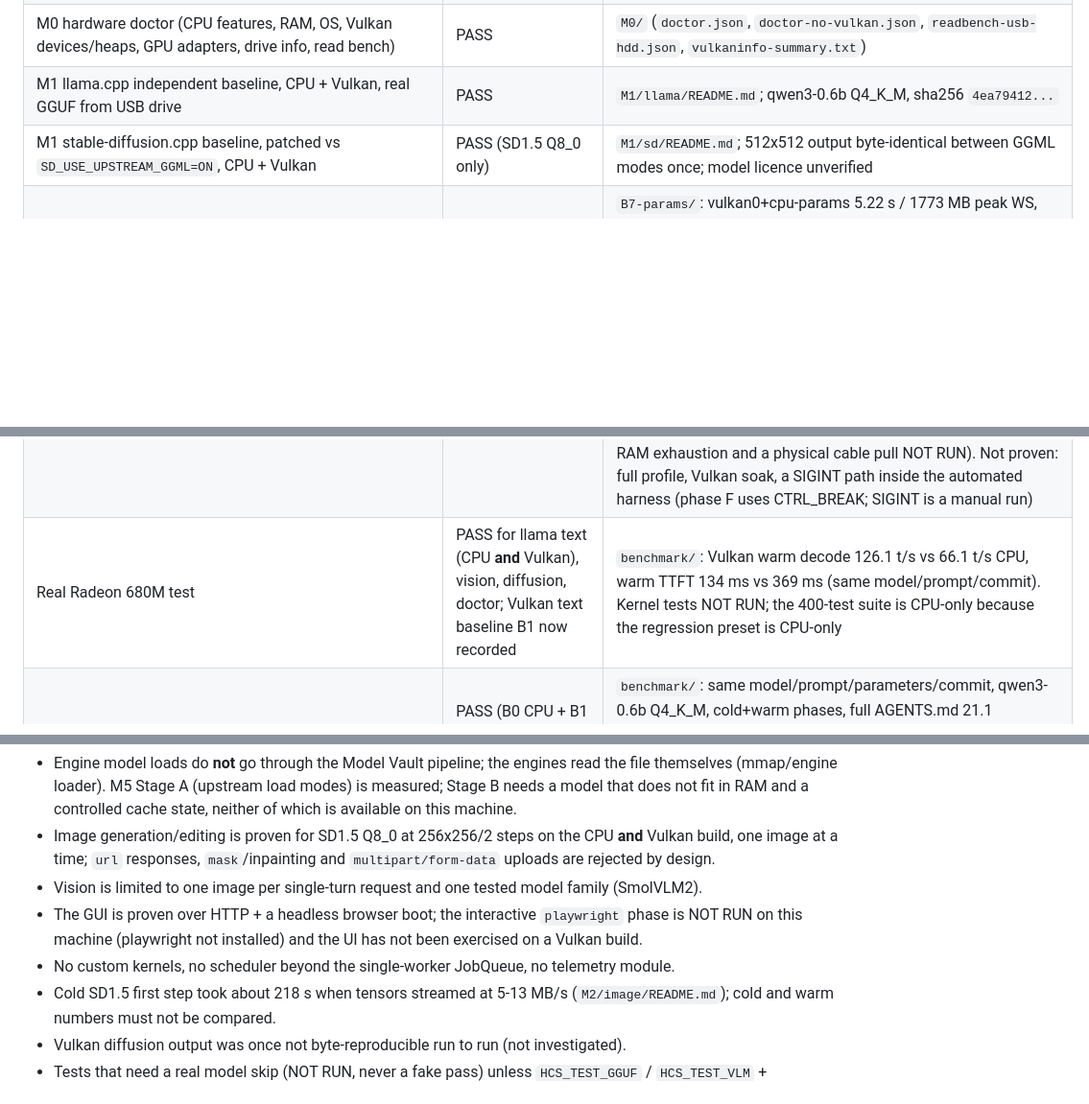
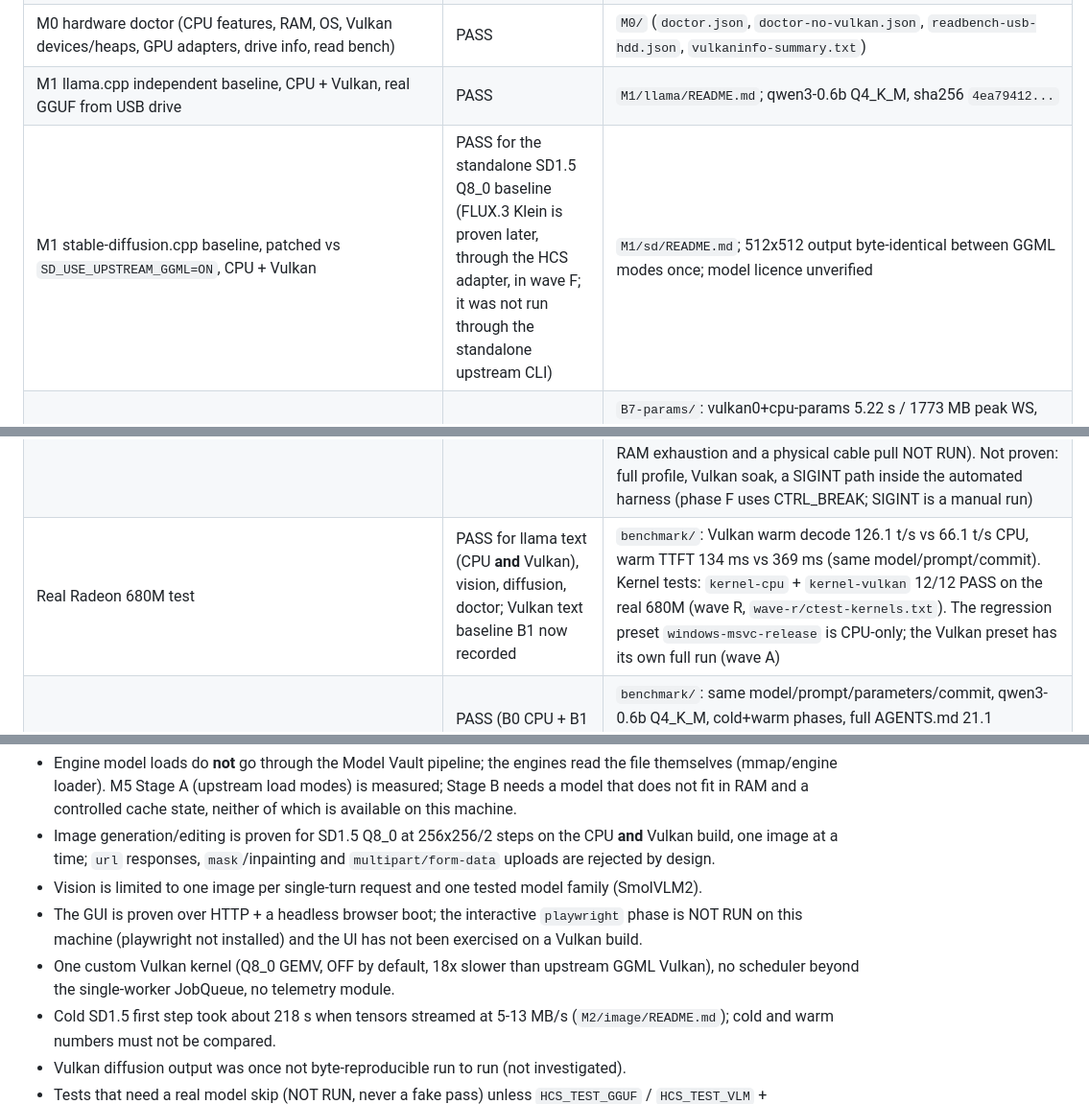
Before and after one commit to timfromhcs/HCSInfer, a Markdown page: docs/roadmap/STATUS.md, 3 parts joined by grey strips. Shown at 96% size. Rendered like a GitHub page; blank space fills up the shorter version.

```diff
--- a/docs/roadmap/STATUS.md
+++ b/docs/roadmap/STATUS.md
@@ -45,7 +46,7 @@ inspected source file; items with no evidence are NOT RUN or BLOCKED.
 | Configure + build Debug / Release (MSVC x64, Ninja, `/W4 /WX` on HCS targets) | PASS | `M2-core/`, `M3-api-mcp/ctest-debug.txt`; the Vulkan preset configures and builds (`M2/image/README.md`) |
 | M0 hardware doctor (CPU features, RAM, OS, Vulkan devices/heaps, GPU adapters, drive info, read bench) | PASS | `M0/` (`doctor.json`, `doctor-no-vulkan.json`, `readbench-usb-hdd.json`, `vulkaninfo-summary.txt`) |
 | M1 llama.cpp independent baseline, CPU + Vulkan, real GGUF from USB drive | PASS | `M1/llama/README.md`; qwen3-0.6b Q4_K_M, sha256 `4ea79412...` |
-| M1 stable-diffusion.cpp baseline, patched vs `SD_USE_UPSTREAM_GGML=ON`, CPU + Vulkan | PASS (SD1.5 Q8_0 only) | `M1/sd/README.md`; 512x512 output byte-identical between GGML modes once; model licence unverified |
+| M1 stable-diffusion.cpp baseline, patched vs `SD_USE_UPSTREAM_GGML=ON`, CPU + Vulkan | PASS for the standalone SD1.5 Q8_0 baseline (FLUX.3 Klein is proven later, through the HCS adapter, in wave F; it was not run through the standalone upstream CLI) | `M1/sd/README.md`; 512x512 output byte-identical between GGML modes once; model licence unverified |
 | B7 compute backend vs parameter backend (sdcpp `--backend` / `--params-backend`) | PASS (measured, one sample each) | `B7-params/`: vulkan0+cpu-params 5.22 s / 1773 MB peak WS, vulkan0+disk-params 3.29 s / 625 MB, cpu+cpu 9.68 s; outputs differ between placements (equivalence NOT verified); the model is on internal NVMe, so a USB-HDD disk-params case is NOT RUN |
 | M1 multimodal (libmtmd) upstream proof | PARTIAL: NOT RUN as a standalone `llama-mtmd-cli` run; the pinned libmtmd is proven through the HCS adapter | `M2-vision/` (SmolVLM2-500M Q8_0 + mmproj, CPU and Vulkan) |
 | M2 headless core (lifecycle, registry, JobQueue, MemoryBudget, PathGuard, settings) | PASS | unit tests; `M2-core/` |
@@ -81,7 +82,7 @@ inspected source file; items with no evidence are NOT RUN or BLOCKED.
 | M9 research features | NOT RUN | |
 | M10 hardening: audit fixes (D1-D7) | PASS | `M10-fixes/` (red/green pairs): deep-JSON stack guard, connection budget/starvation, abandoned-request cancellation, runaway-job cap, reserved Windows device names, duplicate security headers, loopback literal parsing |
 | M10 soak: 100-cycle load/unload, 30-min generation, long fuzz (ASan), OOM/device-lost/HDD-unplug injection, signing | PARTIAL: quick profile executed twice on the target machine, full profile (100 cycles, 30 min generation, long fuzz, signing) NOT RUN | `docs/test-evidence/soak/cpu-quick/` (first run: 12 gtests PASS, HttpStorm FAIL 2/18) and, after the wave-3 fixes, `cpu-quick-w3/` (12 gtests PASS, shutdown tests destroy the `Runtime` directly) + `cpu-quick-w3-httpstorm-rerun/` (HttpStorm 18/18 PASS) + `w3-ctrl-c/` (manual real CTRL_C_EVENT: exit rc=0 in 0.4 s while generating). Defects D-S1 (Runtime destructor crash), D-S2 (health starved by idle sockets), D-S3 (Ctrl+C: harness env problem + latent shutdown-order defect), D-S4 (slowloris deadline, new) are **fixed with red -> green tests**; D-S5 (`read_file_limited` torn read vs. concurrent `atomic_write_file`, **found by CI** on the W3 `FsUtil` test) is fixed with a single-handle read; D-S6 (every `--suite full` prefill point FAILed because a 1-token request reports 0 decode tokens) is fixed in the benchmark runner; details in `docs/test-evidence/soak/DEFECTS.md`. Wave G (2026-11-20) added simulated OOM, USB-unplug and shutdown tests (`wave-g/`; real RAM exhaustion and a physical cable pull NOT RUN). Not proven: full profile, Vulkan soak, a SIGINT path inside the automated harness (phase F uses CTRL_BREAK; SIGINT is a manual run) |
-| Real Radeon 680M test | PASS for llama text (CPU **and** Vulkan), vision, diffusion, doctor; Vulkan text baseline B1 now recorded | `benchmark/`: Vulkan warm decode 126.1 t/s vs 66.1 t/s CPU, warm TTFT 134 ms vs 369 ms (same model/prompt/commit). Kernel tests NOT RUN; the 400-test suite is CPU-only because the regression preset is CPU-only |
+| Real Radeon 680M test | PASS for llama text (CPU **and** Vulkan), vision, diffusion, doctor; Vulkan text baseline B1 now recorded | `benchmark/`: Vulkan warm decode 126.1 t/s vs 66.1 t/s CPU, warm TTFT 134 ms vs 369 ms (same model/prompt/commit). Kernel tests: `kernel-cpu` + `kernel-vulkan` 12/12 PASS on the real 680M (wave R, `wave-r/ctest-kernels.txt`). The regression preset `windows-msvc-release` is CPU-only; the Vulkan preset has its own full run (wave A) |
 | Text benchmark baselines | PASS (B0 CPU + B1 Vulkan, one controlled run each) | `benchmark/`: same model/prompt/parameters/commit, qwen3-0.6b Q4_K_M, cold+warm phases, full AGENTS.md 21.1 metadata. `--suite full` (prefill + decode sweeps) now has a real-model PASS run: `benchmark/full-suite-real.json` (LFM3-Omni-2B Q8_0, CPU; the earlier all-prefill-FAIL was the benchmark's 1-token handling bug, D-S6, fixed) |
 | B0/B1 + M5 load-mode matrix (B4/B8 partial) | PASS (measured) | `M5-loadmodes/`: `auto`, `mmap`, `none`, `mlock`, `mmap+mlock`, `direct_io` on the real model from the USB drive, each with peak working set/commit; `--load-mode` is now exposed by `benchmark` and `vision` too (contract test) |
 | B2/B5/B6 (best placement reference, LZ4/Zstd chunk loading) | NOT RUN | need the Model Vault in the load path (M5 Stage B) or a further implementation; B7 (diffusion compute vs parameter backend) is now measured in `B7-params/` |
@@ -101,7 +102,7 @@ inspected source file; items with no evidence are NOT RUN or BLOCKED.
 - Vision is limited to one image per single-turn request and one tested model family (SmolVLM2).
 - The GUI is proven over HTTP + a headless browser boot; the interactive `playwright` phase is NOT RUN on this
   machine (playwright not installed) and the UI has not been exercised on a Vulkan build.
-- No custom kernels, no scheduler beyond the single-worker JobQueue, no telemetry module.
+- One custom Vulkan kernel (Q8_0 GEMV, OFF by default, 18x slower than upstream GGML Vulkan), no scheduler beyond the single-worker JobQueue, no telemetry module.
 - Cold SD1.5 first step took about 218 s when tensors streamed at 5-13 MB/s (`M2/image/README.md`); cold and warm
   numbers must not be compared.
 - Vulkan diffusion output was once not byte-reproducible run to run (not investigated).
```
Also changed, not shown: other parts of docs/roadmap/STATUS.md (+2 -1 lines), README.md (+14 -1 lines), docs/gui.md (+18 -1 lines), docs/screenshots/studio-chat-dark.png (added), docs/screenshots/studio-chat-light.png (added), docs/screenshots/studio-image-light.png (added), docs/screenshots/studio-models-light.png (added), docs/screenshots/studio-performance-dark.png (added), docs/screenshots/studio-phone-dark.png (added), 11 other files.
